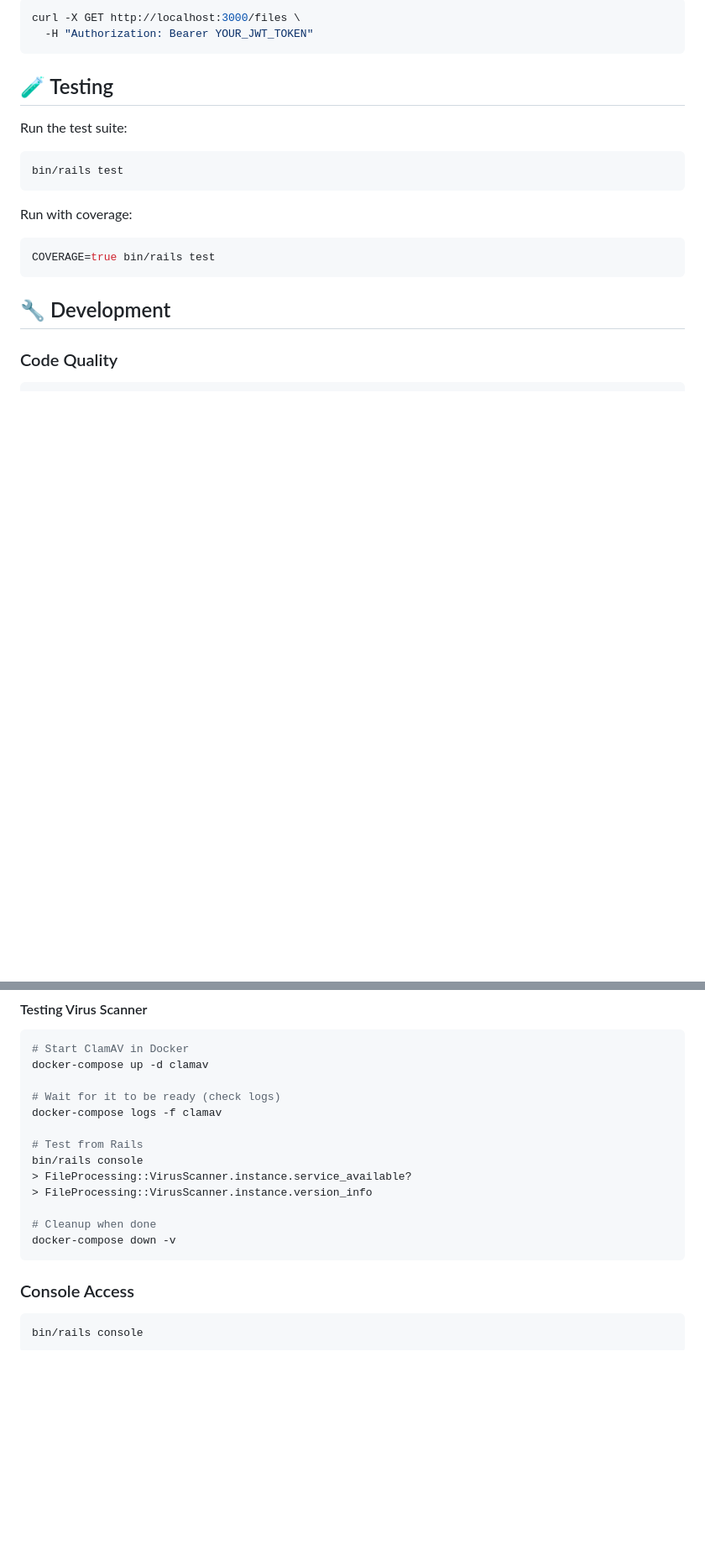
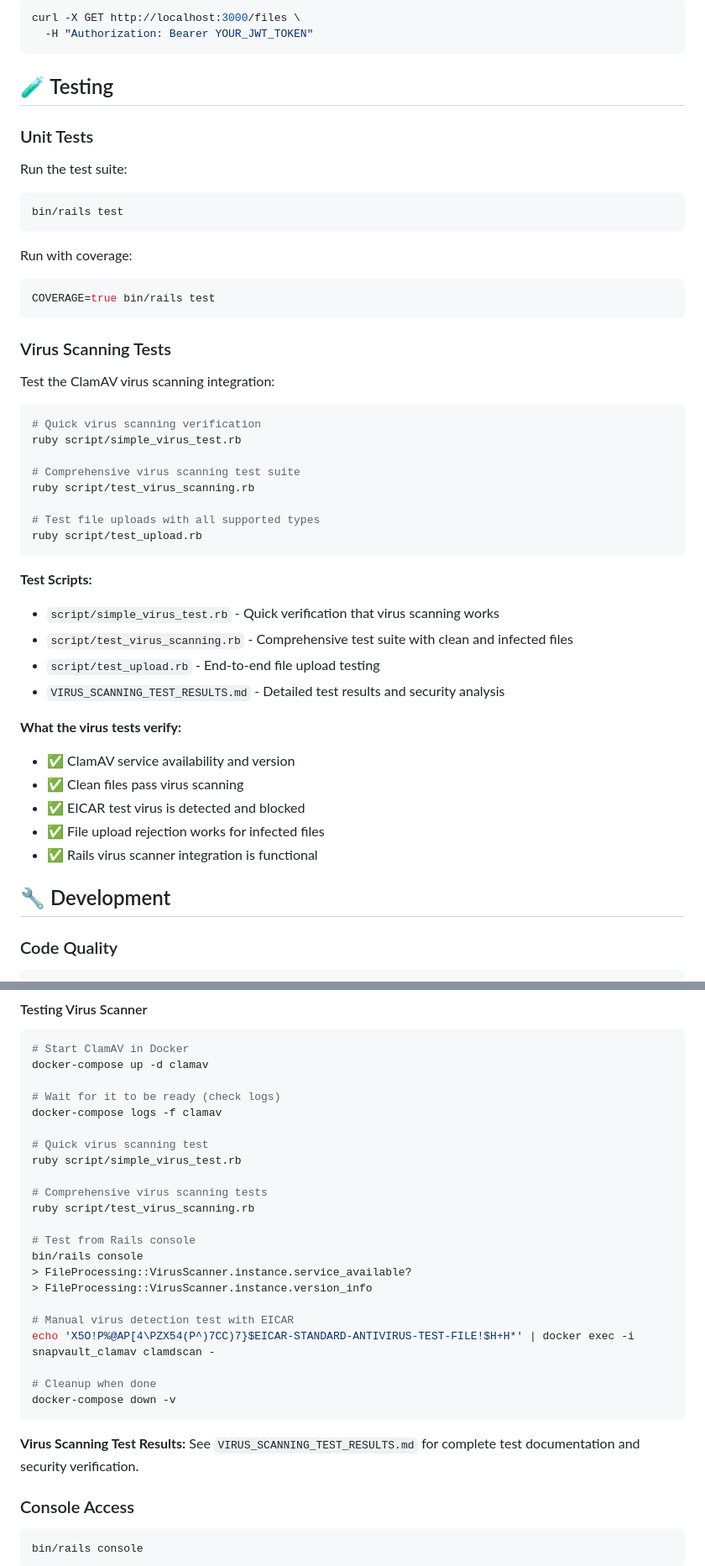
Before and after one commit to Intellection/eng_day_FileNest, a Markdown page: README.md, 2 parts joined by grey strips. Shown at 84% size. Rendered like a GitHub page; blank space fills up the shorter version.

Commit message:
Update README with virus scanning test documentation
- Add comprehensive virus scanning testing section
- Document new test scripts: simple_virus_test.rb and test_virus_scanning.rb
- Include test verification steps and EICAR testing examples
- Update project structure to reflect new testing files
- Add references to VIRUS_SCANNING_TEST_RESULTS.md documentation
- Provide clear instructions for testing virus scanning functionality

````diff
--- a/README.md
+++ b/README.md
@@ -201,6 +201,7 @@ curl -X GET http://localhost:3000/files \
 
 ## 🧪 Testing
 
+### Unit Tests
 Run the test suite:
 ```bash
 bin/rails test
@@ -210,6 +211,33 @@ Run with coverage:
 ```bash
 COVERAGE=true bin/rails test
 ```
+
+### Virus Scanning Tests
+Test the ClamAV virus scanning integration:
+
+```bash
+# Quick virus scanning verification
+ruby script/simple_virus_test.rb
+
+# Comprehensive virus scanning test suite
+ruby script/test_virus_scanning.rb
+
+# Test file uploads with all supported types
+ruby script/test_upload.rb
+```
+
+**Test Scripts:**
+- `script/simple_virus_test.rb` - Quick verification that virus scanning works
+- `script/test_virus_scanning.rb` - Comprehensive test suite with clean and infected files
+- `script/test_upload.rb` - End-to-end file upload testing
+- `VIRUS_SCANNING_TEST_RESULTS.md` - Detailed test results and security analysis
+
+**What the virus tests verify:**
+- ✅ ClamAV service availability and version
+- ✅ Clean files pass virus scanning
+- ✅ EICAR test virus is detected and blocked
+- ✅ File upload rejection works for infected files
+- ✅ Rails virus scanner integration is functional
 
 ## 🔧 Development
 
@@ -254,14 +282,26 @@ docker-compose up -d clamav
 # Wait for it to be ready (check logs)
 docker-compose logs -f clamav
 
-# Test from Rails
+# Quick virus scanning test
+ruby script/simple_virus_test.rb
+
+# Comprehensive virus scanning tests
+ruby script/test_virus_scanning.rb
+
+# Test from Rails console
 bin/rails console
 > FileProcessing::VirusScanner.instance.service_available?
 > FileProcessing::VirusScanner.instance.version_info
 
+# Manual virus detection test with EICAR
+echo 'X5O!P%@AP[4\PZX54(P^)7CC)7}$EICAR-STANDARD-ANTIVIRUS-TEST-FILE!$H+H*' | docker exec -i snapvault_clamav clamdscan -
+
 # Cleanup when done
 docker-compose down -v
 ```
+
+**Virus Scanning Test Results:**
+See `VIRUS_SCANNING_TEST_RESULTS.md` for complete test documentation and security verification.
 
 ### Console Access
 ```bash
````
Also changed, not shown: other parts of README.md (+8 -2 lines).
